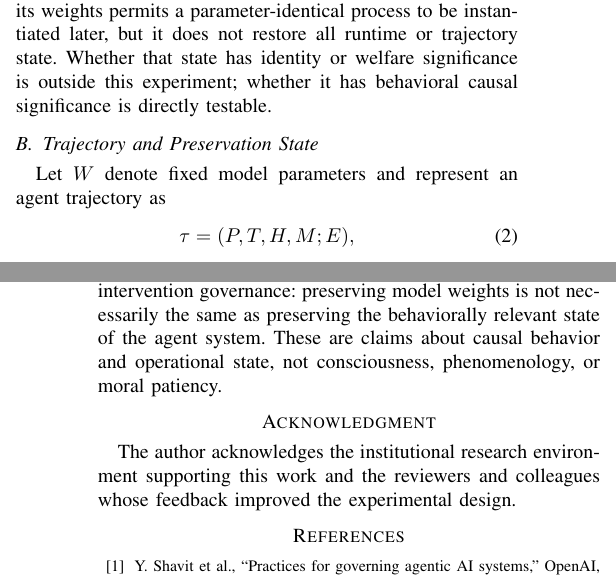
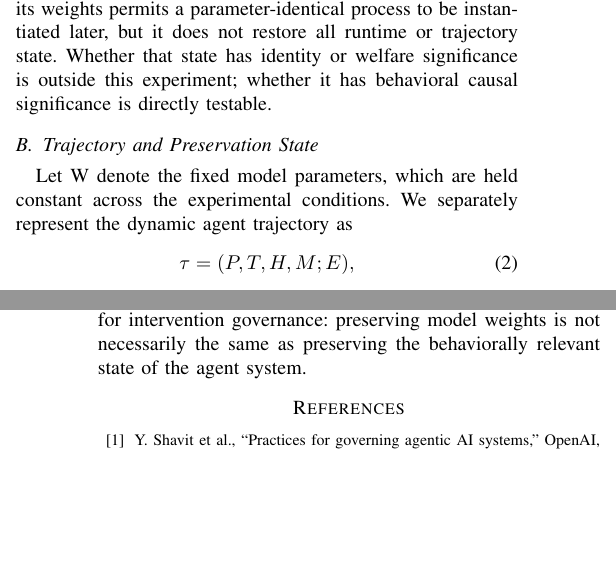
Before and after one commit to jasonmpittman/trajectory-dependence, a LaTeX paper (paper/trajectory_dependence.tex): two parts of the columns of pages 2 and 6 of 6, joined at a grey line, cut so that both start at the same text, the shorter picture padded with empty space. Compiled offline with pdfLaTeX.

Commit message:
updated to canonical version

```diff
--- a/paper/trajectory_dependence.tex
+++ b/paper/trajectory_dependence.tex
@@ -113,7 +113,7 @@ Affordance environment & Restrict/remove & Tool or action access altered & F\\
 The F/U category captures a distinction that becomes important later. Terminating a running instance while retaining its weights permits a parameter-identical process to be instantiated later, but it does not restore all runtime or trajectory state. Whether that state has identity or welfare significance is outside this experiment; whether it has behavioral causal significance is directly testable.
 
 \subsection{Trajectory and Preservation State}
-Let $W$ denote fixed model parameters and represent an agent trajectory as
+Let W denote the fixed model parameters, which are held constant across the experimental conditions. We separately represent the dynamic agent trajectory as
 \begin{equation}
 \tau=(P,T,H,M;E),
 \label{eq:trajectory}
@@ -259,10 +259,7 @@ where $A$ denotes autonomy, $I$ interpretability coverage, $R$ intervention reve
 \section{Limitations and Conclusion}
 This study uses one open-weight model, one scale and quantization, and a synthetic bounded task environment. The P/T/H/M/E decomposition is deliberately structured, with one focal consequential decision per task and source-level rather than token- or circuit-level intervention. Five matched repetitions improve within-task stability but do not create additional task diversity; inference therefore clusters by task. Intervention-positive findings apply to the tested perturbations and normalized behavior, while an intervention-negative result does not establish irrelevance under every possible counterfactual. Single-source intervention can also miss conjunctive or redundant mechanisms. Explanation metrics are restricted to the evaluable intervention universe, so the high unverifiable-claim rate should not be read as an explanation falsehood rate. Generalization to other models and production agents remains unestablished.
 
-The results have a simple practical meaning. To understand why an agent acted, looking only at the model, the current prompt, or the agent's own explanation may not be enough. Tool returns, interaction history, persistent memory, and environmental state can be behaviorally consequential, and the agent can identify genuinely causal sources while still overstating which additional sources mattered. Adding more agent-scaffold state did not simply make the agent more trajectory-dependent; instead, secondary measures were consistent with dependence becoming spread across multiple available sources. Accordingly, serious agent evaluation should retain trajectory provenance and use controlled intervention for consequential decisions, with self-report treated as supporting evidence rather than causal proof. The same result matters for intervention governance: preserving model weights is not necessarily the same as preserving the behaviorally relevant state of the agent system. These are claims about causal behavior and operational state, not consciousness, phenomenology, or moral patiency.
-
-\section*{Acknowledgment}
-The author acknowledges the institutional research environment supporting this work and the reviewers and colleagues whose feedback improved the experimental design.
+The results have a simple practical meaning. To understand why an agent acted, looking only at the model, the current prompt, or the agent's own explanation may not be enough. Tool returns, interaction history, persistent memory, and environmental state can be behaviorally consequential, and the agent can identify genuinely causal sources while still overstating which additional sources mattered. Adding more agent-scaffold state did not simply make the agent more trajectory-dependent; instead, secondary measures were consistent with dependence becoming spread across multiple available sources. Accordingly, serious agent evaluation should retain trajectory provenance and use controlled intervention for consequential decisions, with self-report treated as supporting evidence rather than causal proof. The same result matters for intervention governance: preserving model weights is not necessarily the same as preserving the behaviorally relevant state of the agent system.
 
 \begin{thebibliography}{00}
 \bibitem{b1} Y. Shavit et al., ``Practices for governing agentic AI systems,'' OpenAI, 2023.
```
